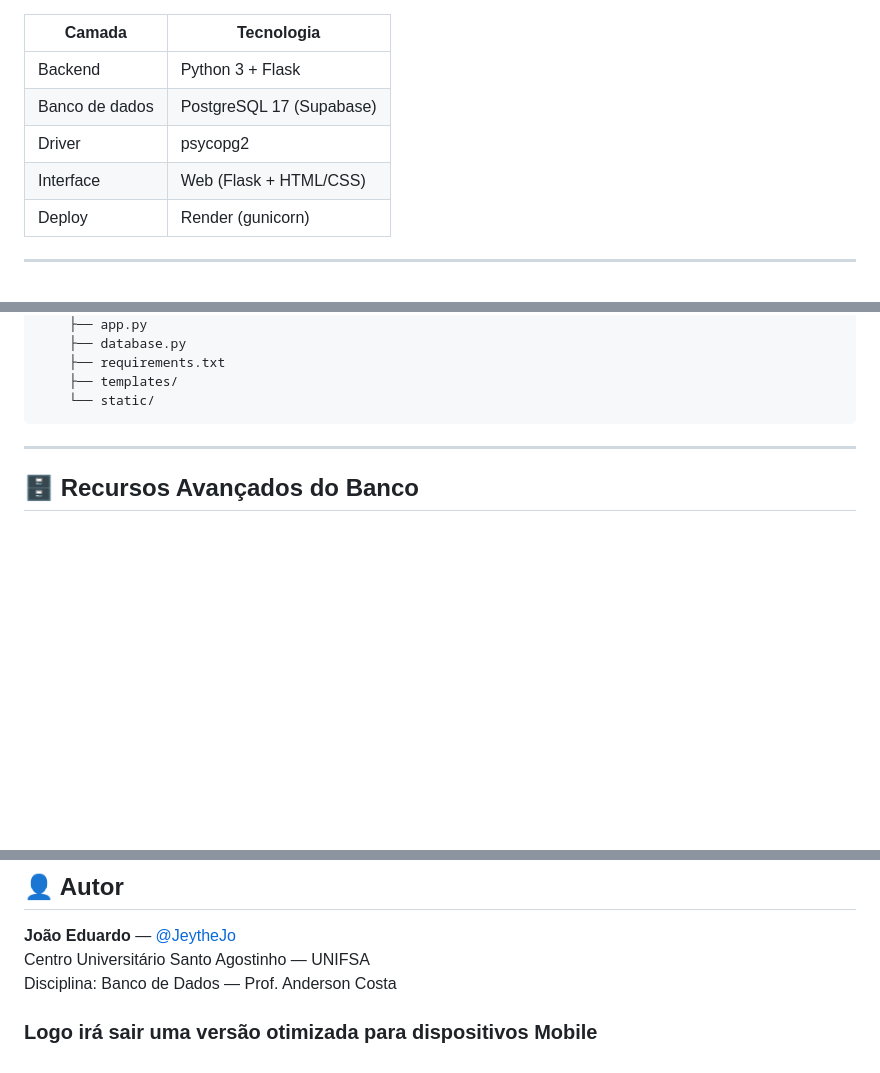
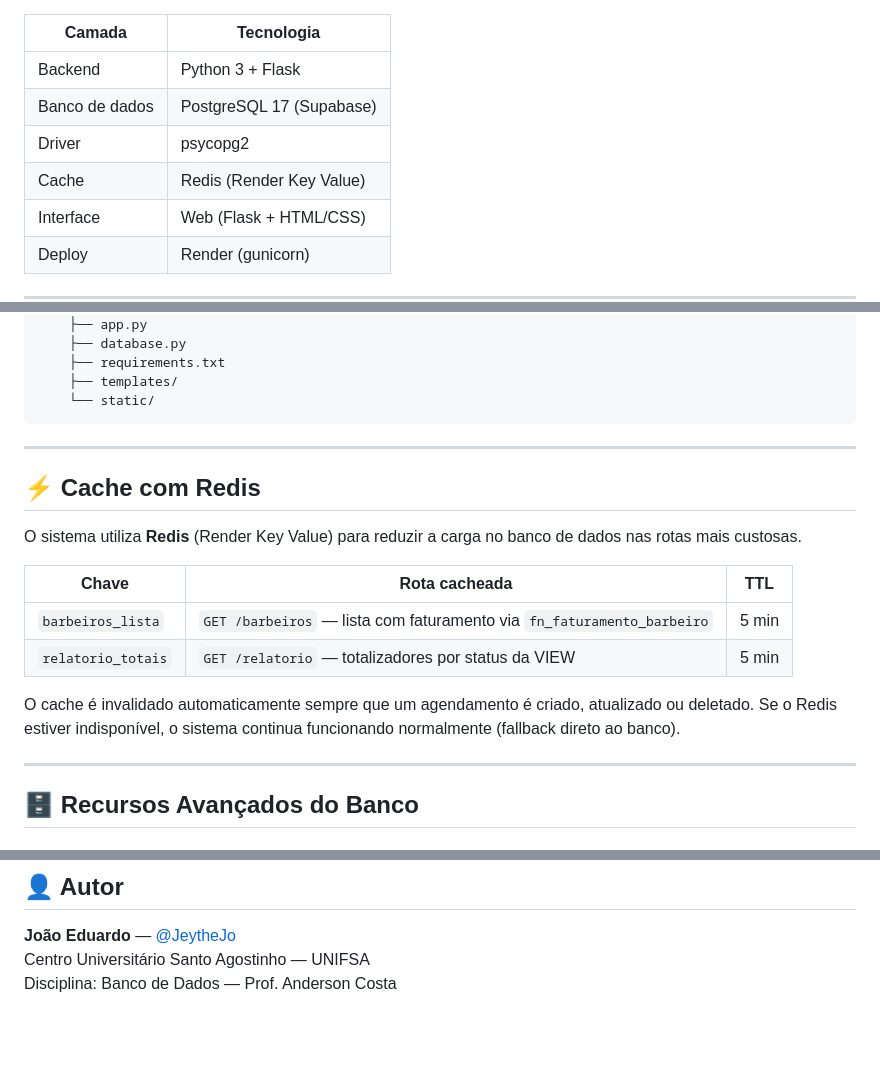
Before and after one commit to JeytheJo/SistemaCRUD_Barbearia, a Markdown page: README.md, 3 parts joined by grey strips. GitHub-like rendering; blank space fills up the shorter version.

Commit message:
feat: add Redis info in readme.md

````diff
--- a/README.md
+++ b/README.md
@@ -36,6 +37,7 @@ Demonstra integração Python + PostgreSQL com operações CRUD, consultas com J
 | Backend | Python 3 + Flask |
 | Banco de dados | PostgreSQL 17 (Supabase) |
 | Driver | psycopg2 |
+| Cache | Redis (Render Key Value) |
 | Interface | Web (Flask + HTML/CSS) |
 | Deploy | Render (gunicorn) |
 
@@ -60,6 +62,20 @@ SistemaCRUD_Barbearia/
     ├── templates/
     └── static/
 ```
+
+---
+
+## ⚡ Cache com Redis
+
+O sistema utiliza **Redis** (Render Key Value) para reduzir a carga no banco de dados nas rotas mais custosas.
+
+| Chave | Rota cacheada | TTL |
+|---|---|---|
+| `barbeiros_lista` | `GET /barbeiros` — lista com faturamento via `fn_faturamento_barbeiro` | 5 min |
+| `relatorio_totais` | `GET /relatorio` — totalizadores por status da VIEW | 5 min |
+
+O cache é invalidado automaticamente sempre que um agendamento é criado, atualizado ou deletado.
+Se o Redis estiver indisponível, o sistema continua funcionando normalmente (fallback direto ao banco).
 
 ---
 
@@ -164,5 +180,3 @@ http://127.0.0.1:5000
 **João Eduardo** — [@JeytheJo](https://github.com/JeytheJo)
 Centro Universitário Santo Agostinho — UNIFSA
 Disciplina: Banco de Dados — Prof. Anderson Costa
-
-### Logo irá sair uma versão otimizada para dispositivos Mobile
````
Also changed, not shown: other parts of README.md (+1 -0 lines).
